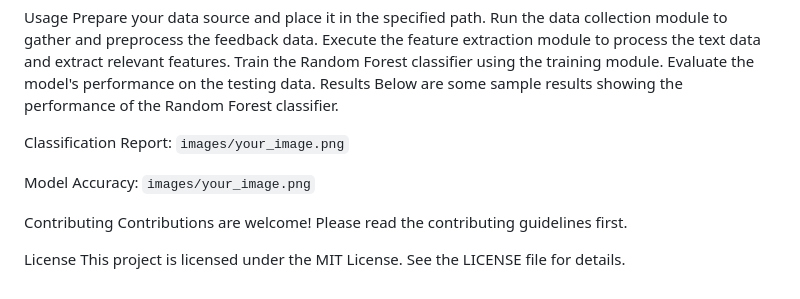
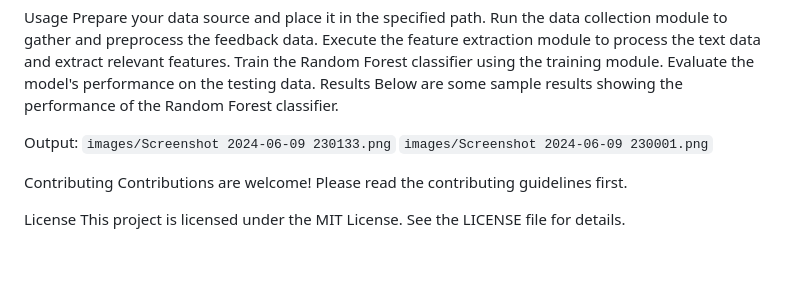
Before and after one commit to Sivabalan10/Feedback-Analysis-Using-Random-Forest-Classifier, a Markdown page: README.md, the part around the change. Rendered like a GitHub page; blank space fills up the shorter version.

```diff
--- a/README.md
+++ b/README.md
@@ -87,11 +87,9 @@ Evaluate the model's performance on the testing data.
 Results
 Below are some sample results showing the performance of the Random Forest classifier.
 
-Classification Report:
-`images/your_image.png`
-
-Model Accuracy:
-`images/your_image.png`
+Output:
+`images/Screenshot 2024-06-09 230133.png`
+`images/Screenshot 2024-06-09 230001.png`
 
 Contributing
 Contributions are welcome! Please read the contributing guidelines first.
```
